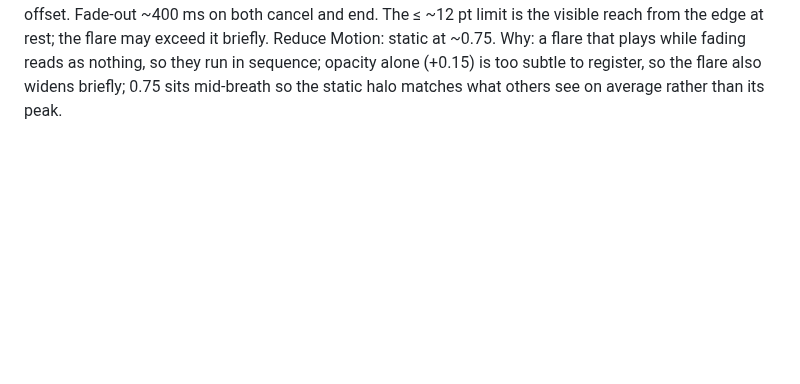
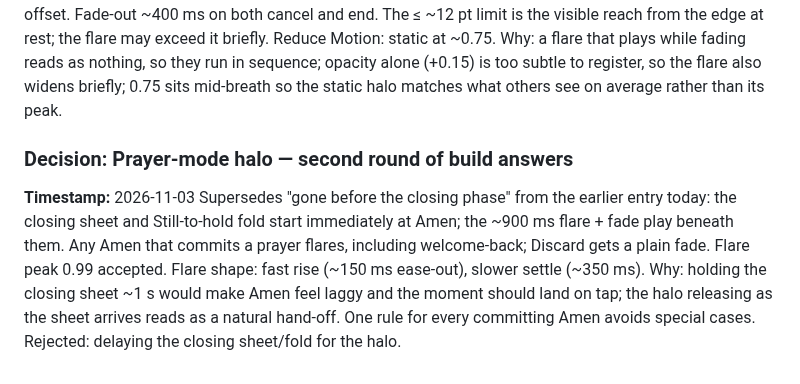
Before and after one commit to ericdolson/plus_prayer, a Markdown page: docs/decisions.md, the part around the change. Drawn GitHub-style; blank space fills up the shorter version.

```diff
--- a/docs/decisions.md
+++ b/docs/decisions.md
@@ -1082,3 +1082,15 @@ Why: a flare that plays while fading reads as nothing, so they run in
 sequence; opacity alone (+0.15) is too subtle to register, so the flare also
 widens briefly; 0.75 sits mid-breath so the static halo matches what others
 see on average rather than its peak.
+
+### Decision: Prayer-mode halo — second round of build answers
+**Timestamp:** 2026-11-03
+Supersedes "gone before the closing phase" from the earlier entry today: the
+closing sheet and Still-to-hold fold start immediately at Amen; the ~900 ms
+flare + fade play beneath them. Any Amen that commits a prayer flares,
+including welcome-back; Discard gets a plain fade. Flare peak 0.99 accepted.
+Flare shape: fast rise (~150 ms ease-out), slower settle (~350 ms).
+Why: holding the closing sheet ~1 s would make Amen feel laggy and the
+moment should land on tap; the halo releasing as the sheet arrives reads as
+a natural hand-off. One rule for every committing Amen avoids special cases.
+Rejected: delaying the closing sheet/fold for the halo.
```
Also changed, not shown: docs/product/design-direction.md (+9 -6 lines).
